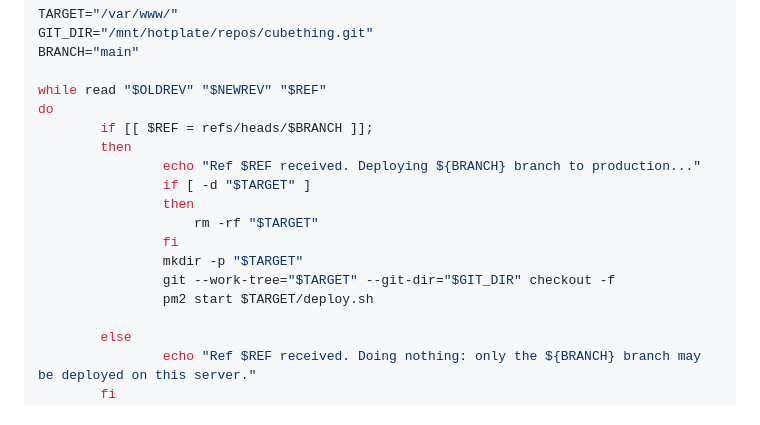
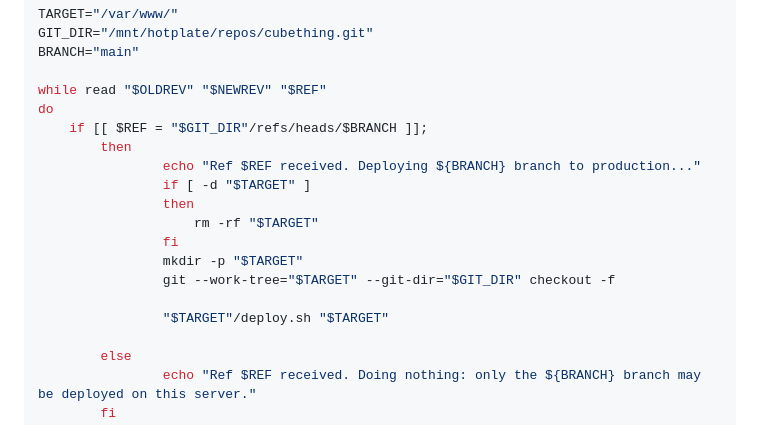
Before and after one commit to ada-x64/cubething.dev, a Markdown page: static/posts/building_this_site.md, the part around the change. Drawn GitHub-style.

Commit message:
update article

```diff
--- a/static/posts/building_this_site.md
+++ b/static/posts/building_this_site.md
@@ -468,7 +468,7 @@ BRANCH="main"
 
 while read "$OLDREV" "$NEWREV" "$REF"
 do
-        if [[ $REF = refs/heads/$BRANCH ]];
+    if [[ $REF = "$GIT_DIR"/refs/heads/$BRANCH ]];
         then
                 echo "Ref $REF received. Deploying ${BRANCH} branch to production..."
                 if [ -d "$TARGET" ]
@@ -477,7 +477,8 @@ do
                 fi
                 mkdir -p "$TARGET"
                 git --work-tree="$TARGET" --git-dir="$GIT_DIR" checkout -f
-                pm2 start $TARGET/deploy.sh
+
+                "$TARGET"/deploy.sh "$TARGET"
 
         else
                 echo "Ref $REF received. Doing nothing: only the ${BRANCH} branch may be deployed on this server."
```
